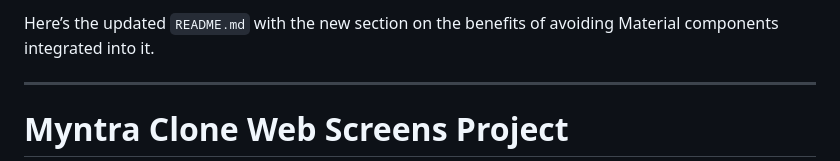
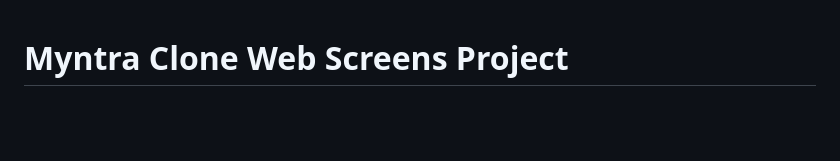
Before and after one commit to singlapriyanka315/gluestack_flutter_myntra_, a Markdown page: README.md, the part around the change. GitHub-like rendering; blank space fills up the shorter version.

```diff
--- a/README.md
+++ b/README.md
@@ -1,6 +1,4 @@
-Here’s the updated `README.md` with the new section on the benefits of avoiding Material components integrated into it.
 
----
 
 # Myntra Clone Web Screens Project
 
```
